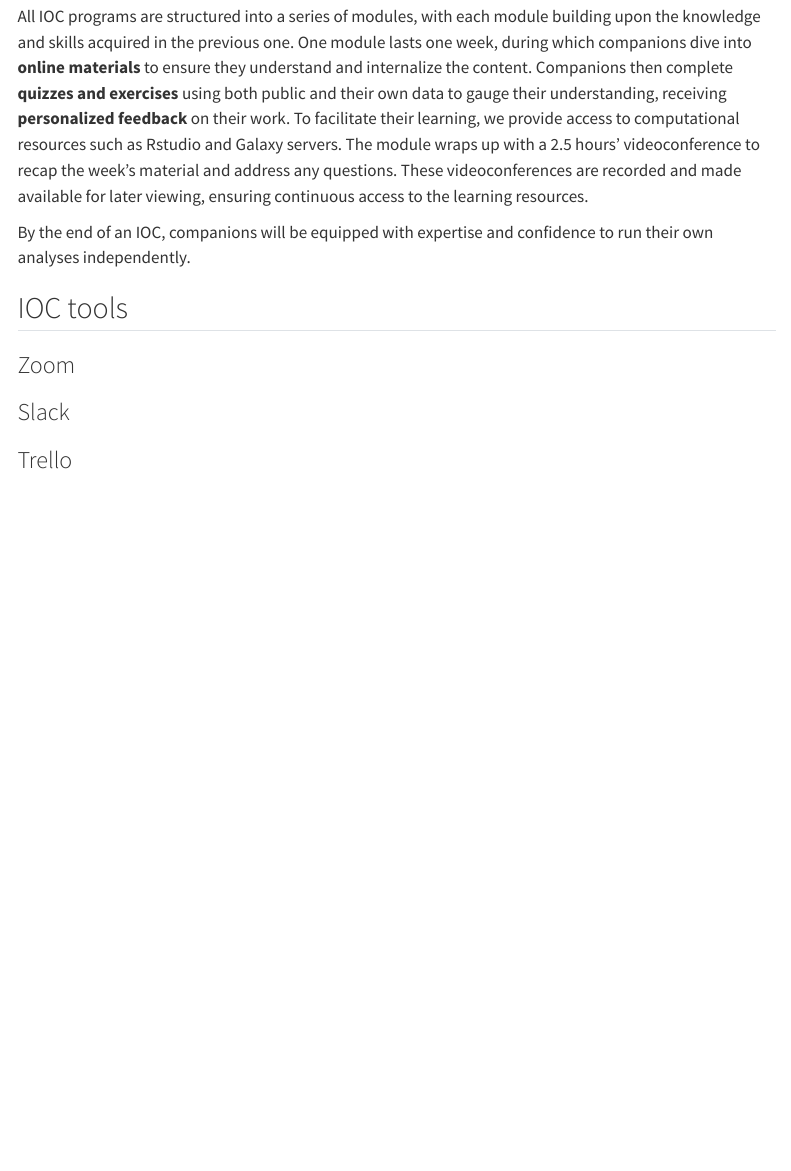
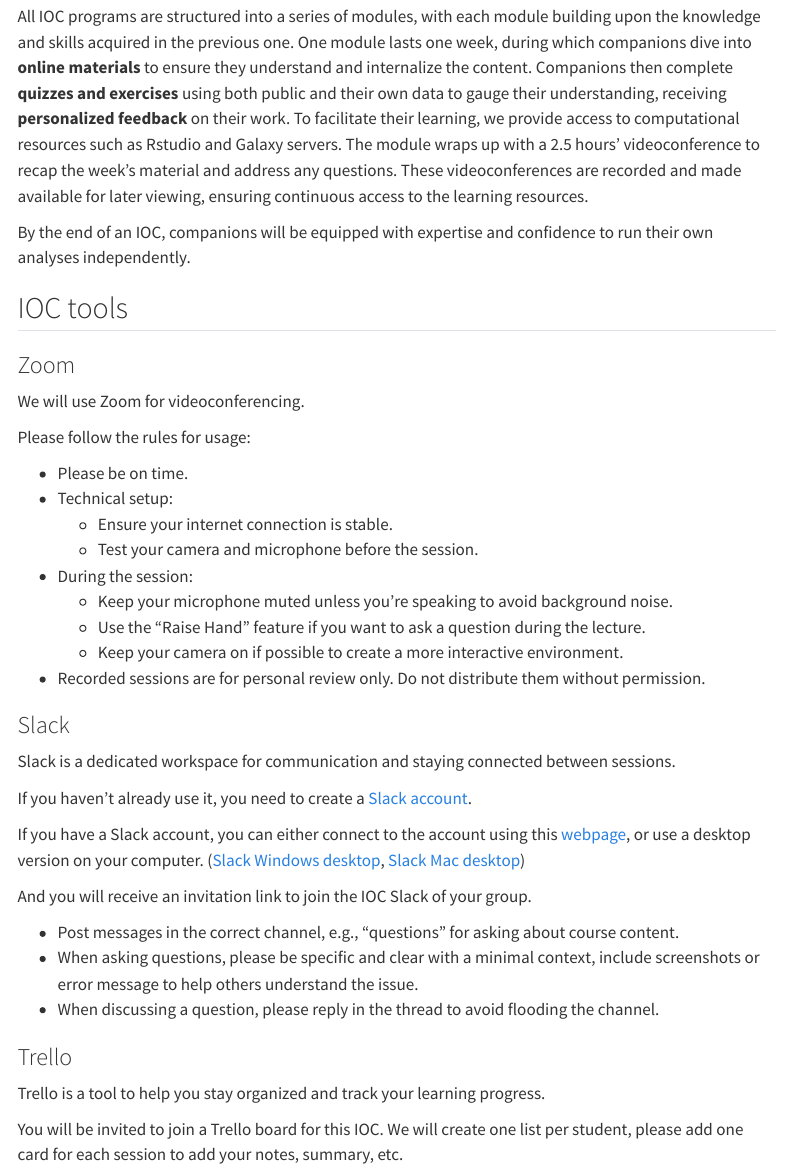
Before and after one commit to InforBio/IOC, a Quarto document (index.qmd): the page in a window 1100 px wide, from 240 px down. Rendered offline with R 4.5, knitr and Pandoc in place of Quarto, with nearby package versions; menus at the side of the page are left out.

Commit message:
add content for tools

```diff
--- a/index.qmd
+++ b/index.qmd
@@ -33,6 +33,43 @@ confidence to run their own analyses independently.
 
 ### Zoom
 
+We will use Zoom for videoconferencing.
+
+Please follow the rules for usage:
+
+- Please be on time.
+- Technical setup:
+  - Ensure your internet connection is stable.
+  - Test your camera and microphone before the session.
+- During the session:
+  - Keep your microphone muted unless you're speaking to avoid background noise.
+  - Use the “Raise Hand” feature if you want to ask a question during the lecture.
+  - Keep your camera on if possible to create a more interactive environment.
+- Recorded sessions are for personal review only. Do not distribute them without permission.
+
+
 ### Slack
 
+Slack is a dedicated workspace for communication and staying connected between sessions.
+
+If you haven't already use it, you need to create a [Slack account](https://slack.com/get-started#/createnew).
+
+If you have a Slack account, you can either connect to the account using this [webpage](https://slack.com/signin#/signin), or use a desktop version on your computer. ([Slack Windows desktop](https://slack.com/intl/fr-fr/downloads/windows), [Slack Mac desktop](https://apps.apple.com/us/app/slack-for-desktop/id803453959?mt=12))
+
+And you will receive an invitation link to join the IOC Slack of your group.
+
+- Post messages in the correct channel, e.g., "questions" for asking about course content.
+- When asking questions, please be specific and clear with a minimal context, include screenshots or error message to help others understand the issue.
+- When discussing a question, please reply in the thread to avoid flooding the channel.
+
+
 ### Trello
+
+Trello is a tool to help you stay organized and track your learning progress.
+
+You will be invited to join a Trello board for this IOC.
+We will create one list per student,
+please add one card for each session to add your notes, summary, etc.
+
+
+<!-- ### Git? -->
```
